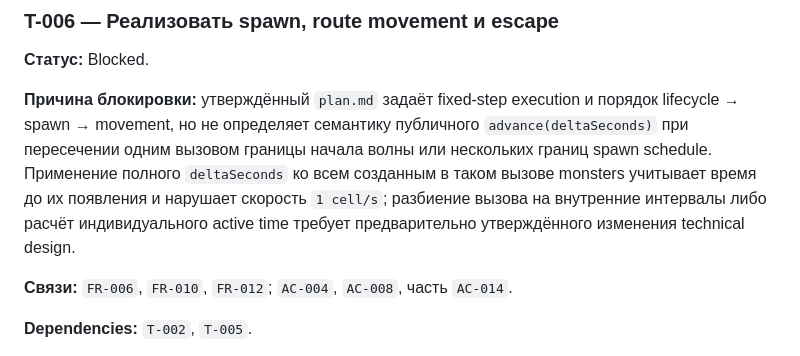
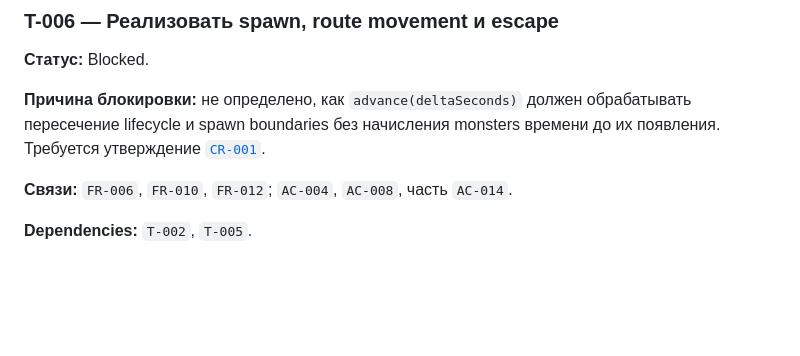
Before and after one commit to koutsenko/3js-tower-defense, a Markdown page: specs/001-core-loop/tasks.md, the part around the change. Drawn GitHub-style; blank space fills up the shorter version.

Commit message:
docs: link T-006 blocker to CR-001

```diff
--- a/specs/001-core-loop/tasks.md
+++ b/specs/001-core-loop/tasks.md
@@ -172,14 +172,10 @@ acceptance criteria и поддерживает `NFR-001`.
 
 **Статус:** Blocked.
 
-**Причина блокировки:** утверждённый `plan.md` задаёт fixed-step execution и
-порядок lifecycle → spawn → movement, но не определяет семантику публичного
-`advance(deltaSeconds)` при пересечении одним вызовом границы начала волны или
-нескольких границ spawn schedule. Применение полного `deltaSeconds` ко всем
-созданным в таком вызове monsters учитывает время до их появления и нарушает
-скорость `1 cell/s`; разбиение вызова на внутренние интервалы либо расчёт
-индивидуального active time требует предварительно утверждённого изменения
-technical design.
+**Причина блокировки:** не определено, как `advance(deltaSeconds)` должен
+обрабатывать пересечение lifecycle и spawn boundaries без начисления monsters
+времени до их появления. Требуется утверждение
+[`CR-001`](changes/CR-001.md).
 
 **Связи:** `FR-006`, `FR-010`, `FR-012`; `AC-004`, `AC-008`, часть `AC-014`.
 
```
